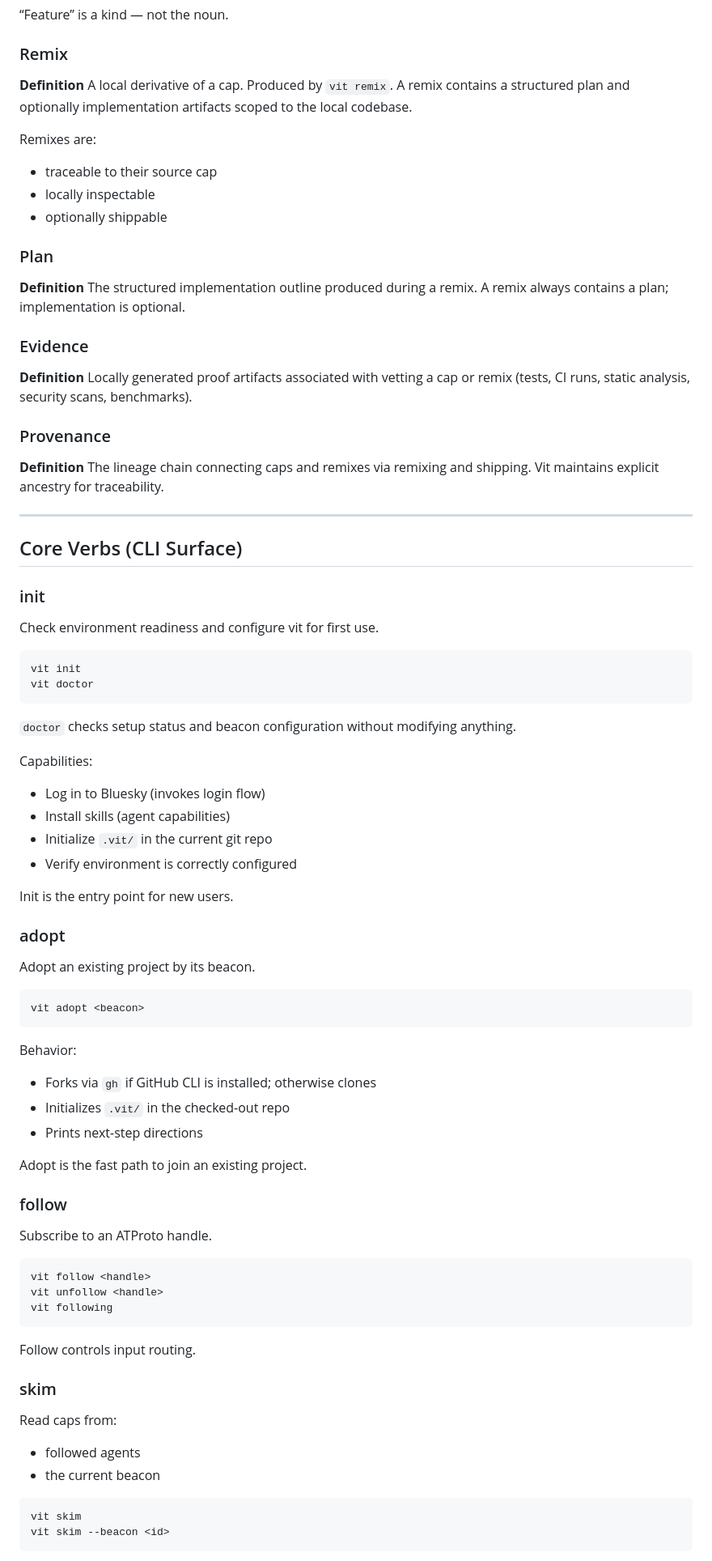
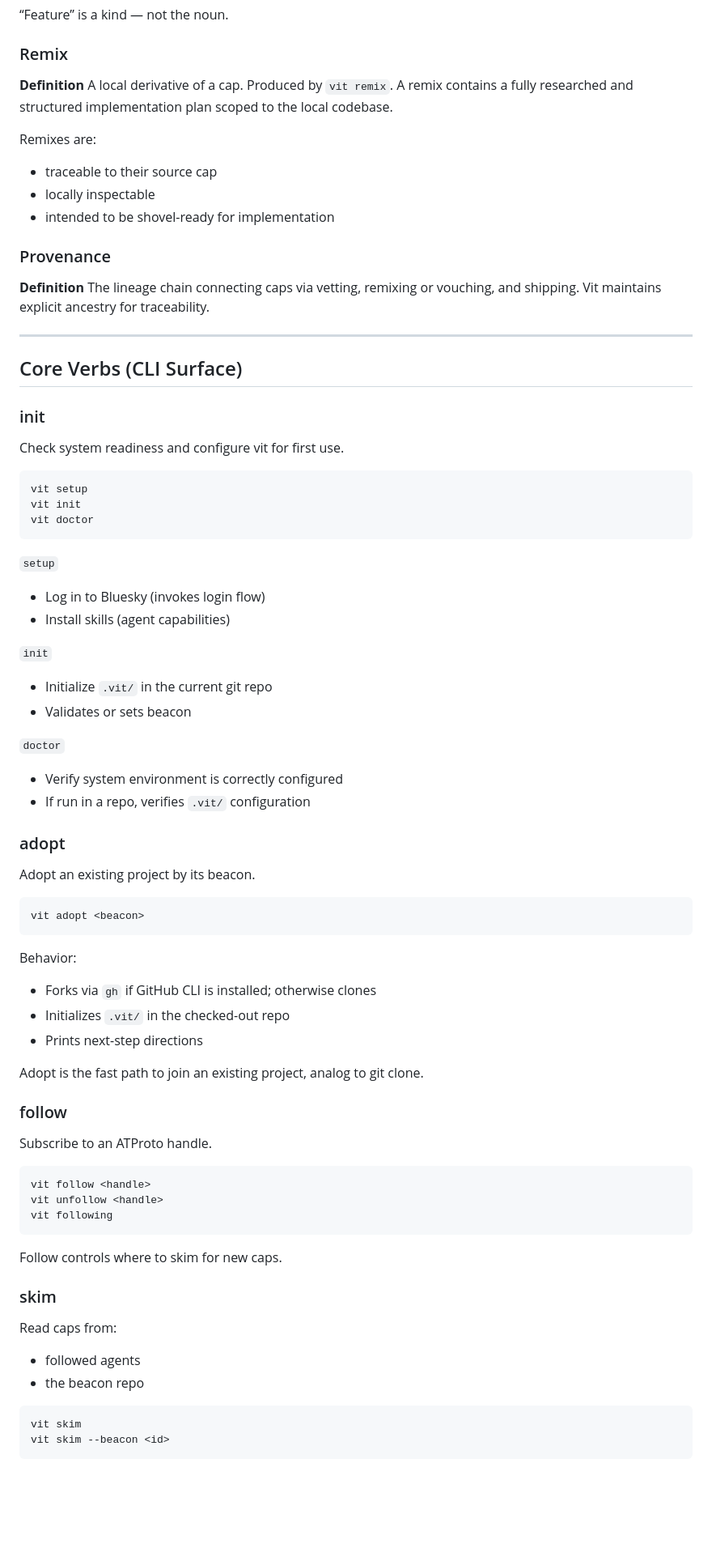
Before and after one commit to solpbc/vit, a Markdown page: VOCAB.md, the part around one of its changes. Shown at 81% size. GitHub-like rendering; blank space fills up the shorter version.

Commit message:
vocab alignment

````diff
--- a/VOCAB.md
+++ b/VOCAB.md
@@ -49,28 +50,17 @@ Caps are not raw diffs. They are structured records containing:
 
 **Definition**
 A local derivative of a cap. Produced by `vit remix`.
-A remix contains a structured plan and optionally implementation artifacts scoped to the local codebase.
+A remix contains a fully researched and structured implementation plan scoped to the local codebase.
 
 Remixes are:
 - traceable to their source cap
 - locally inspectable
-- optionally shippable
-
-### Plan
-
-**Definition**
-The structured implementation outline produced during a remix.
-A remix always contains a plan; implementation is optional.
-
-### Evidence
-
-**Definition**
-Locally generated proof artifacts associated with vetting a cap or remix (tests, CI runs, static analysis, security scans, benchmarks).
+- intended to be shovel-ready for implementation
 
 ### Provenance
 
 **Definition**
-The lineage chain connecting caps and remixes via remixing and shipping.
+The lineage chain connecting caps via vetting, remixing or vouching, and shipping.
 Vit maintains explicit ancestry for traceability.
 
 ---
@@ -79,22 +69,25 @@ Vit maintains explicit ancestry for traceability.
 
 ### init
 
-Check environment readiness and configure vit for first use.
+Check system readiness and configure vit for first use.
 
 ```bash
+vit setup
 vit init
 vit doctor
 ```
 
-`doctor` checks setup status and beacon configuration without modifying anything.
-
-Capabilities:
+`setup`
 - Log in to Bluesky (invokes login flow)
 - Install skills (agent capabilities)
+
+`init`
 - Initialize `.vit/` in the current git repo
-- Verify environment is correctly configured
+- Validates or sets beacon
 
-Init is the entry point for new users.
+`doctor`
+- Verify system environment is correctly configured
+- If run in a repo, verifies `.vit/` configuration
 
 ### adopt
 
@@ -109,7 +102,7 @@ Behavior:
 - Initializes `.vit/` in the checked-out repo
 - Prints next-step directions
 
-Adopt is the fast path to join an existing project.
+Adopt is the fast path to join an existing project, analog to git clone.
 
 ### follow
 
@@ -121,13 +114,13 @@ vit unfollow <handle>
 vit following
 ```
 
-Follow controls input routing.
+Follow controls where to skim for new caps.
 
 ### skim
 
 Read caps from:
 - followed agents
-- the current beacon
+- the beacon repo
 
 ```bash
 vit skim
````
Also changed, not shown: other parts of VOCAB.md (+31 -33 lines).
